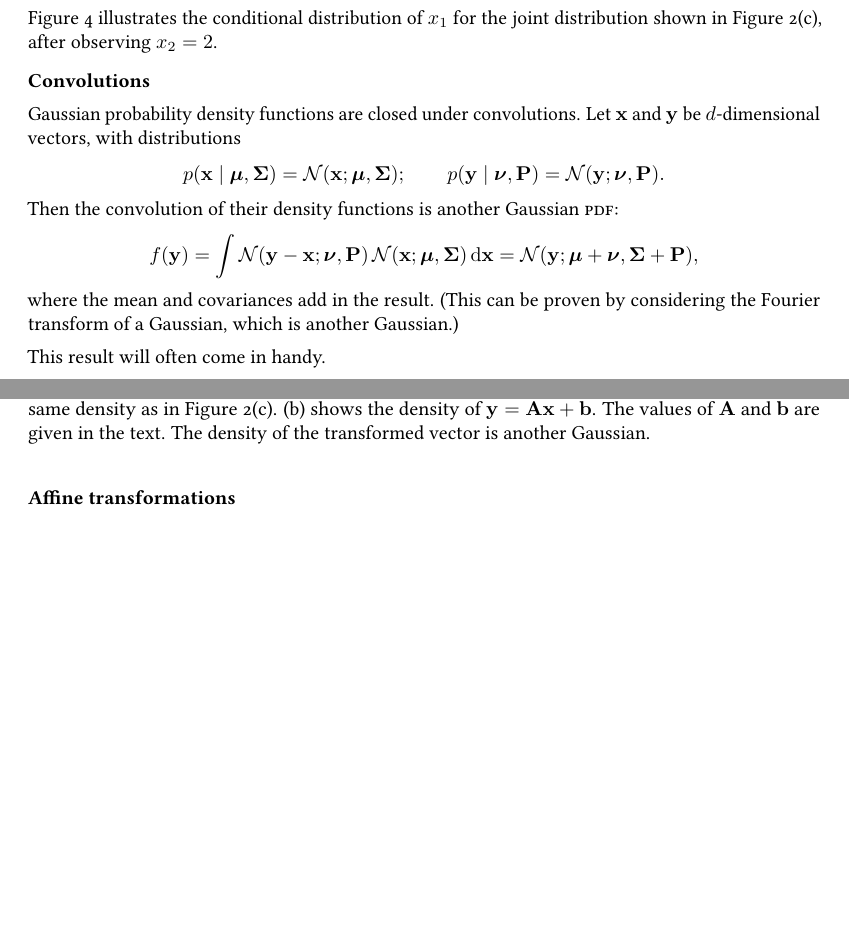
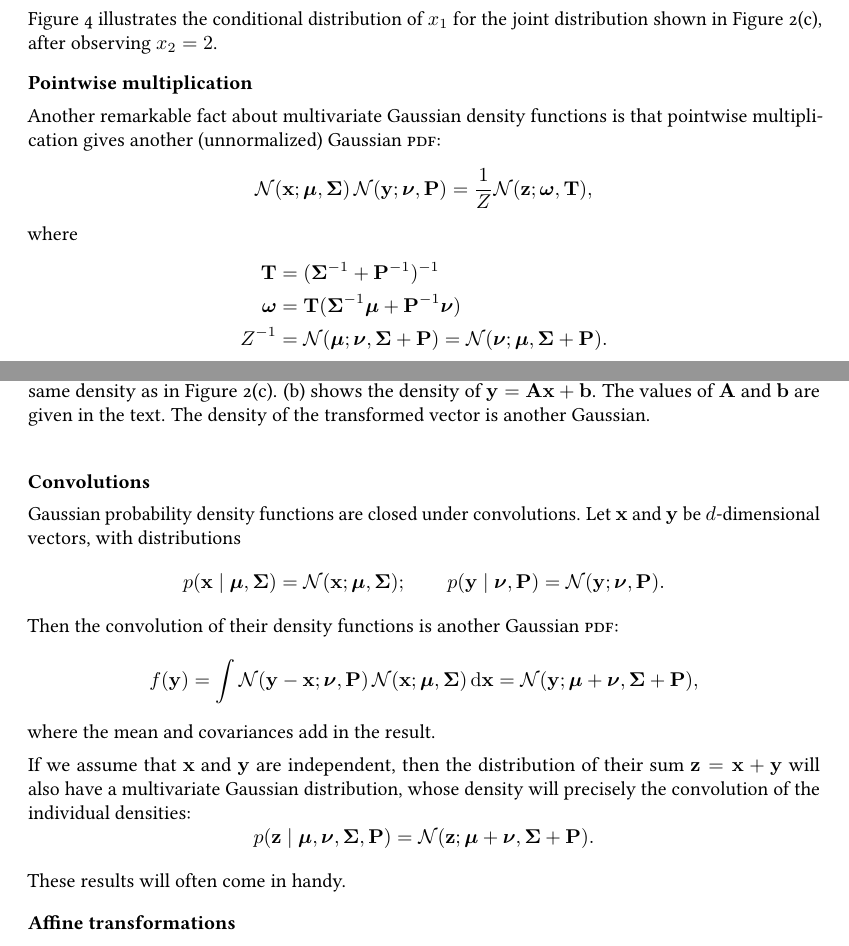
Before and after one commit to rmgarnett/cse515t, a LaTeX document (lecture_notes/4: The Gaussian Distribution/notes.tex): two parts of pages 4 and 5 of 5 before the commit and two parts of pages 4 and 5 of 6 after it, joined at a grey line, cut so that both start at the same text, the shorter picture padded with empty space. Compiled offline with pdfLaTeX; TikZ figures are drawn from their code, not taken from saved files.

Commit message:
adding pointwise multiplication and density of sum

```diff
--- a/lecture_notes/4: The Gaussian Distribution/notes.tex
+++ b/lecture_notes/4: The Gaussian Distribution/notes.tex
@@ -363,6 +363,36 @@ distribution of $x_1$ for the joint distribution shown in Figure
   \label{conditional_example}
 \end{figure}
 
+\subsection*{Pointwise multiplication}
+
+Another remarkable fact about multivariate Gaussian density functions
+is that pointwise multiplication gives another (unnormalized) Gaussian
+\acro{PDF}:
+\begin{equation*}
+  \mc{N}(\vec{x}; \vec{\mu}, \mat{\Sigma})
+  \,
+  \mc{N}(\vec{y}; \vec{\nu}, \mat{P})
+  =
+  \frac{1}{Z}
+  \mc{N}(\vec{z}; \vec{\omega}, \mat{T}),
+\end{equation*}
+where
+\begin{align*}
+  \mat{T}
+  &=
+  (\mat{\Sigma}\inv + \mat{P}\inv)\inv \\
+  \vec{\omega}
+  &=
+  \mat{T}
+  (\mat{\Sigma}\inv \vec{\mu} +
+  \mat{P}\inv \vec{\nu}) \\
+  Z^{-1}
+  &=
+  \mc{N}(\vec{\mu}; \vec{\nu}, \mat{\Sigma} + \mat{P})
+  =
+  \mc{N}(\vec{\nu}; \vec{\mu}, \mat{\Sigma} + \mat{P}).
+\end{align*}
+
 \subsection*{Convolutions}
 
 Gaussian probability density functions are closed under convolutions.
@@ -389,11 +419,19 @@ Then the convolution of their density functions is another Gaussian
   =
   \mc{N}(\vec{y}; \vec{\mu} + \vec{\nu}, \mat{\Sigma} + \mat{P}),
 \end{equation*}
-where the mean and covariances add in the result.  (This can be proven
-by considering the Fourier transform of a Gaussian, which is another
-Gaussian.)
+where the mean and covariances add in the result.
 
-This result will often come in handy.
+If we assume that $\vec{x}$ and $\vec{y}$ are independent, then the
+distribution of their sum $\vec{z} = \vec{x} + \vec{y}$ will also have
+a multivariate Gaussian distribution, whose density will precisely the
+convolution of the individual densities:
+\begin{equation*}
+  p(\vec{z} \given \vec{\mu}, \vec{\nu}, \mat{\Sigma}, \mat{P})
+  =
+  \mc{N}(\vec{z}; \vec{\mu} + \vec{\nu}, \mat{\Sigma} + \mat{P}).
+\end{equation*}
+
+These results will often come in handy.
 
 \subsection*{Affine transformations}
 
```
